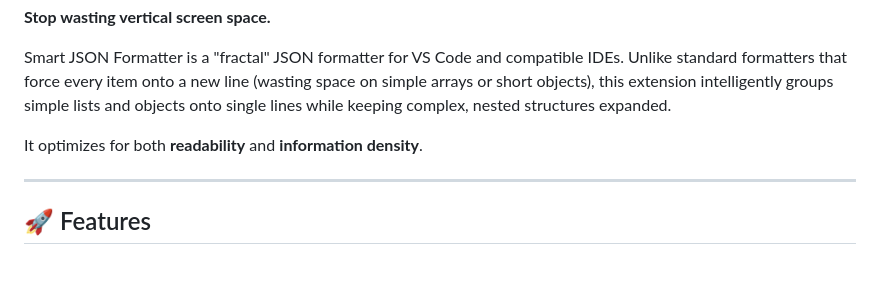
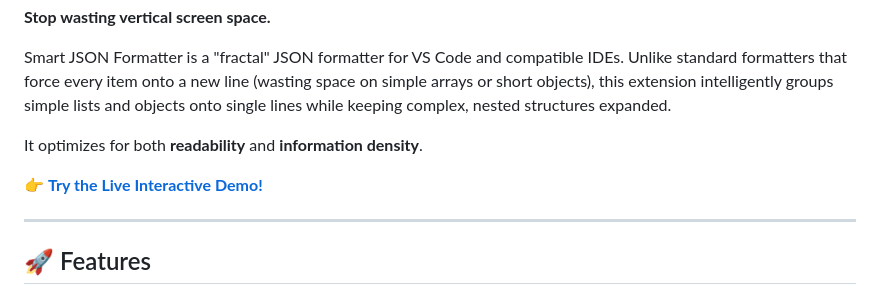
Before and after one commit to deiividramirez/smart-json-formatter, a Markdown page: README.md, the part around the change. Drawn GitHub-style; blank space fills up the shorter version.

Commit message:
docs: Add Live Demo link to README.md

```diff
--- a/README.md
+++ b/README.md
@@ -9,6 +9,8 @@
 Smart JSON Formatter is a "fractal" JSON formatter for VS Code and compatible IDEs. Unlike standard formatters that force every item onto a new line (wasting space on simple arrays or short objects), this extension intelligently groups simple lists and objects onto single lines while keeping complex, nested structures expanded.
 
 It optimizes for both **readability** and **information density**.
+
+👉 **[Try the Live Interactive Demo!](https://deiividramirez.github.io/smart-json-formatter/)**
 
 ---
 
```
